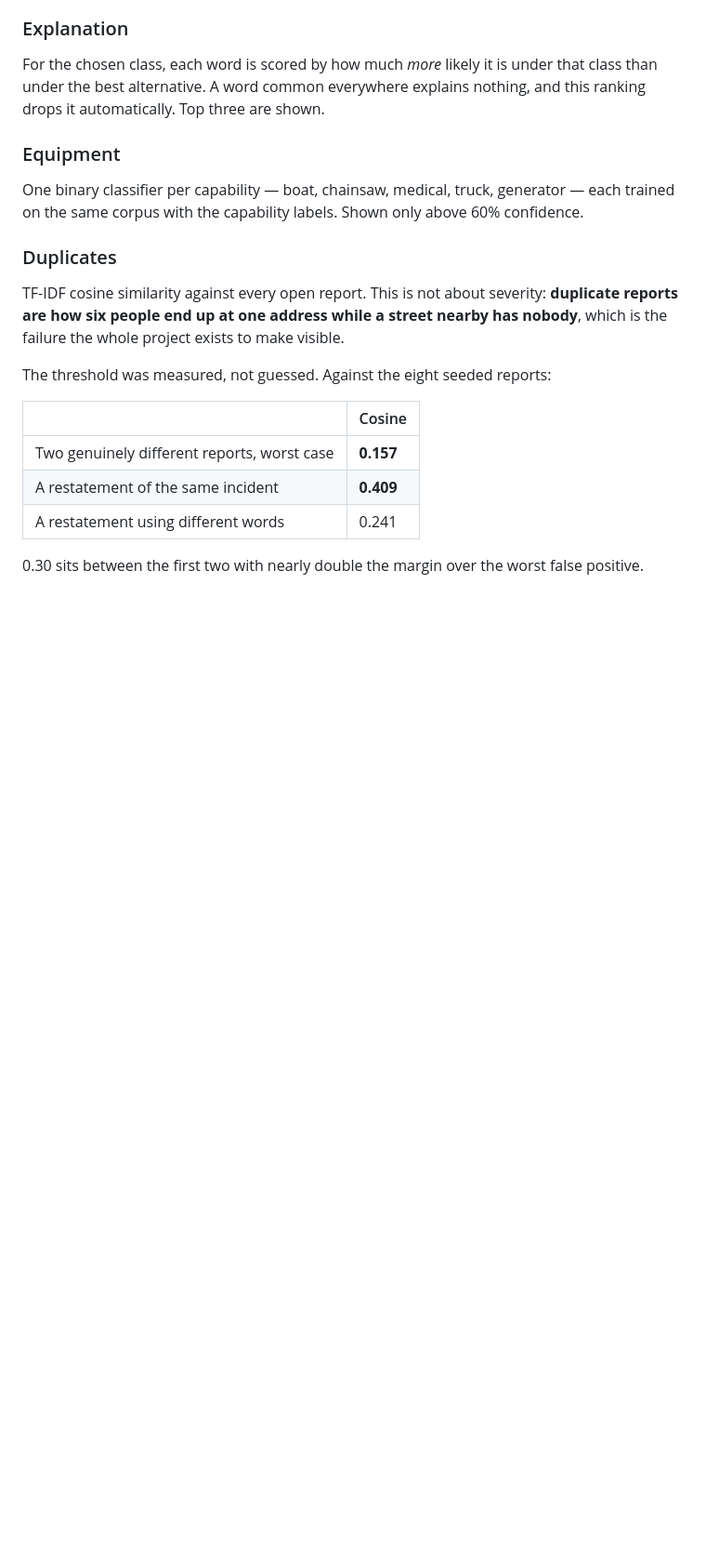
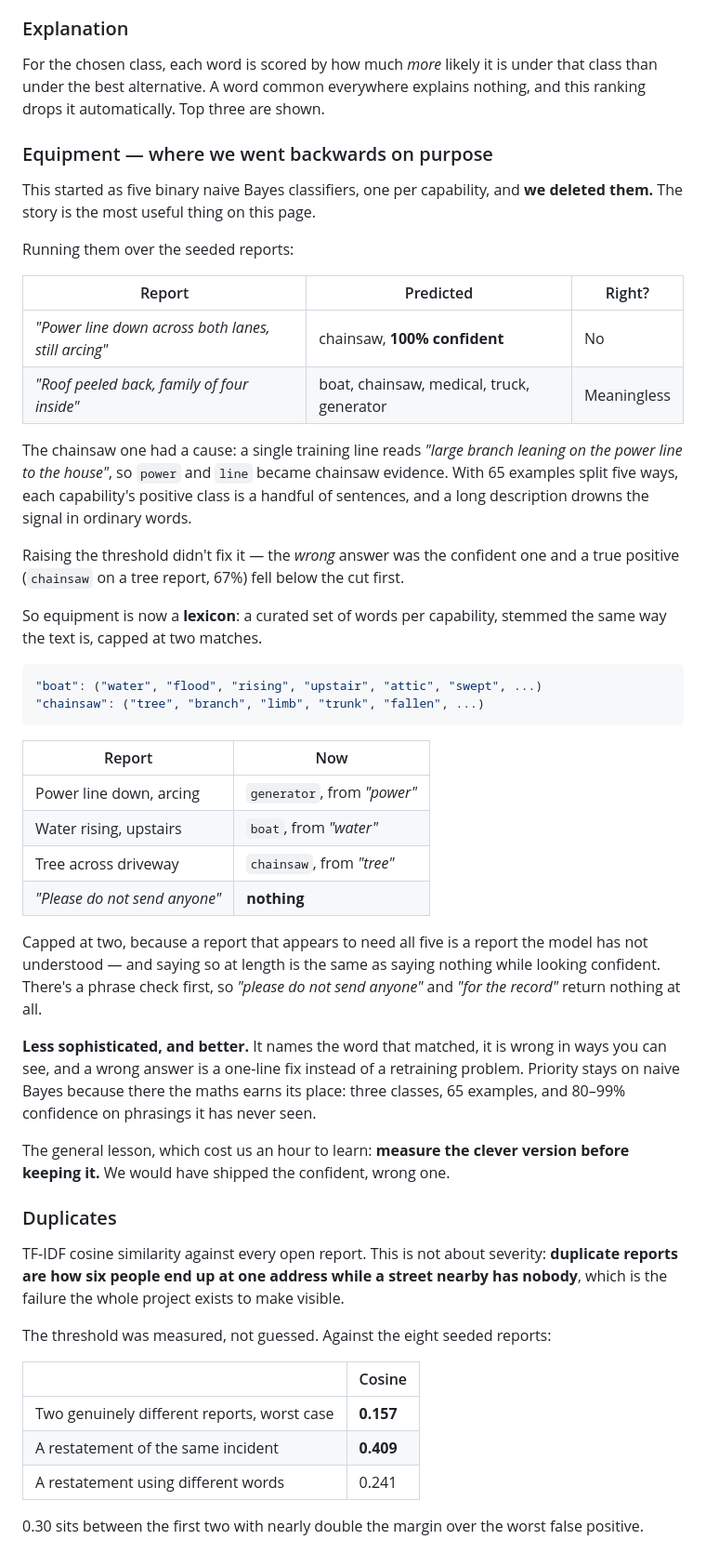
Before and after one commit to Londopy/DiresQ, a Markdown page: docs/model.md, the part around one of its changes. Shown at 93% size. Rendered like a GitHub page; blank space fills up the shorter version.

Commit message:
Document the equipment lexicon and update the changelog

````diff
--- a/docs/model.md
+++ b/docs/model.md
@@ -110,11 +110,56 @@ under that class than under the best alternative. A word common everywhere
 explains nothing, and this ranking drops it automatically. Top three are
 shown.
 
-### Equipment
+### Equipment — where we went backwards on purpose
 
-One binary classifier per capability — boat, chainsaw, medical, truck,
-generator — each trained on the same corpus with the capability labels. Shown
-only above 60% confidence.
+This started as five binary naive Bayes classifiers, one per capability, and
+**we deleted them.** The story is the most useful thing on this page.
+
+Running them over the seeded reports:
+
+| Report | Predicted | Right? |
+| --- | --- | --- |
+| *"Power line down across both lanes, still arcing"* | chainsaw, **100% confident** | No |
+| *"Roof peeled back, family of four inside"* | boat, chainsaw, medical, truck, generator | Meaningless |
+
+The chainsaw one had a cause: a single training line reads *"large branch
+leaning on the power line to the house"*, so `power` and `line` became
+chainsaw evidence. With 65 examples split five ways, each capability's
+positive class is a handful of sentences, and a long description drowns the
+signal in ordinary words.
+
+Raising the threshold didn't fix it — the *wrong* answer was the confident one
+and a true positive (`chainsaw` on a tree report, 67%) fell below the cut
+first.
+
+So equipment is now a **lexicon**: a curated set of words per capability,
+stemmed the same way the text is, capped at two matches.
+
+```python
+"boat": ("water", "flood", "rising", "upstair", "attic", "swept", ...)
+"chainsaw": ("tree", "branch", "limb", "trunk", "fallen", ...)
+```
+
+| Report | Now |
+| --- | --- |
+| Power line down, arcing | `generator`, from *"power"* |
+| Water rising, upstairs | `boat`, from *"water"* |
+| Tree across driveway | `chainsaw`, from *"tree"* |
+| *"Please do not send anyone"* | **nothing** |
+
+Capped at two, because a report that appears to need all five is a report the
+model has not understood — and saying so at length is the same as saying
+nothing while looking confident. There's a phrase check first, so *"please do
+not send anyone"* and *"for the record"* return nothing at all.
+
+**Less sophisticated, and better.** It names the word that matched, it is
+wrong in ways you can see, and a wrong answer is a one-line fix instead of a
+retraining problem. Priority stays on naive Bayes because there the maths
+earns its place: three classes, 65 examples, and 80–99% confidence on
+phrasings it has never seen.
+
+The general lesson, which cost us an hour to learn: **measure the clever
+version before keeping it.** We would have shipped the confident, wrong one.
 
 ### Duplicates
 
````
Also changed, not shown: other parts of docs/model.md (+6 -0 lines), CHANGELOG.md (+18 -0 lines).
